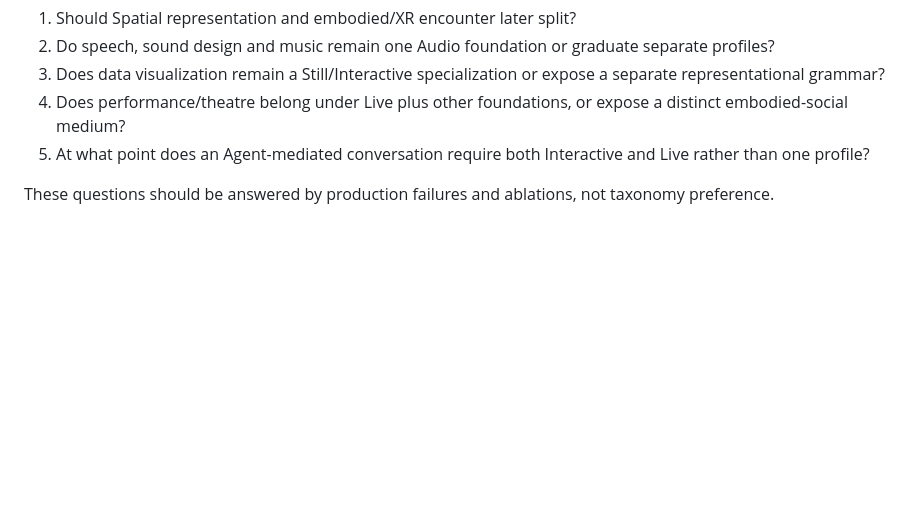
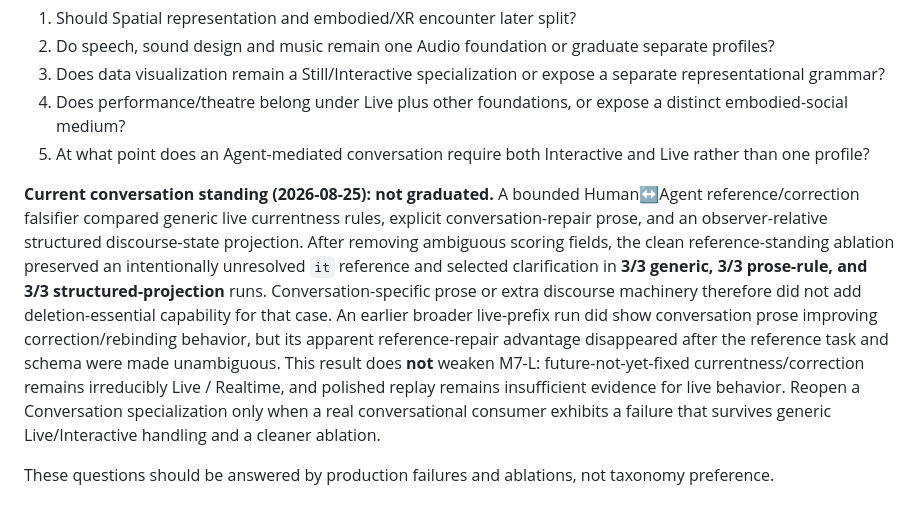
Before and after one commit to ordivon-org/ordivon-media, a Markdown page: research/expression/media-topology.md, the part around the change. Rendered like a GitHub page; blank space fills up the shorter version.

Commit message:
media: retain conversation as ungraduated specialization

```diff
--- a/research/expression/media-topology.md
+++ b/research/expression/media-topology.md
@@ -213,4 +213,6 @@ The topology deliberately leaves several boundaries falsifiable:
 4. Does performance/theatre belong under Live plus other foundations, or expose a distinct embodied-social medium?
 5. At what point does an Agent-mediated conversation require both Interactive and Live rather than one profile?
 
+**Current conversation standing (2026-08-25): not graduated.** A bounded Human↔Agent reference/correction falsifier compared generic live currentness rules, explicit conversation-repair prose, and an observer-relative structured discourse-state projection. After removing ambiguous scoring fields, the clean reference-standing ablation preserved an intentionally unresolved `it` reference and selected clarification in **3/3 generic, 3/3 prose-rule, and 3/3 structured-projection** runs. Conversation-specific prose or extra discourse machinery therefore did not add deletion-essential capability for that case. An earlier broader live-prefix run did show conversation prose improving correction/rebinding behavior, but its apparent reference-repair advantage disappeared after the reference task and schema were made unambiguous. This result does **not** weaken M7-L: future-not-yet-fixed currentness/correction remains irreducibly Live / Realtime, and polished replay remains insufficient evidence for live behavior. Reopen a Conversation specialization only when a real conversational consumer exhibits a failure that survives generic Live/Interactive handling and a cleaner ablation.
+
 These questions should be answered by production failures and ablations, not taxonomy preference.
```
Also changed, not shown: 1 other file.
